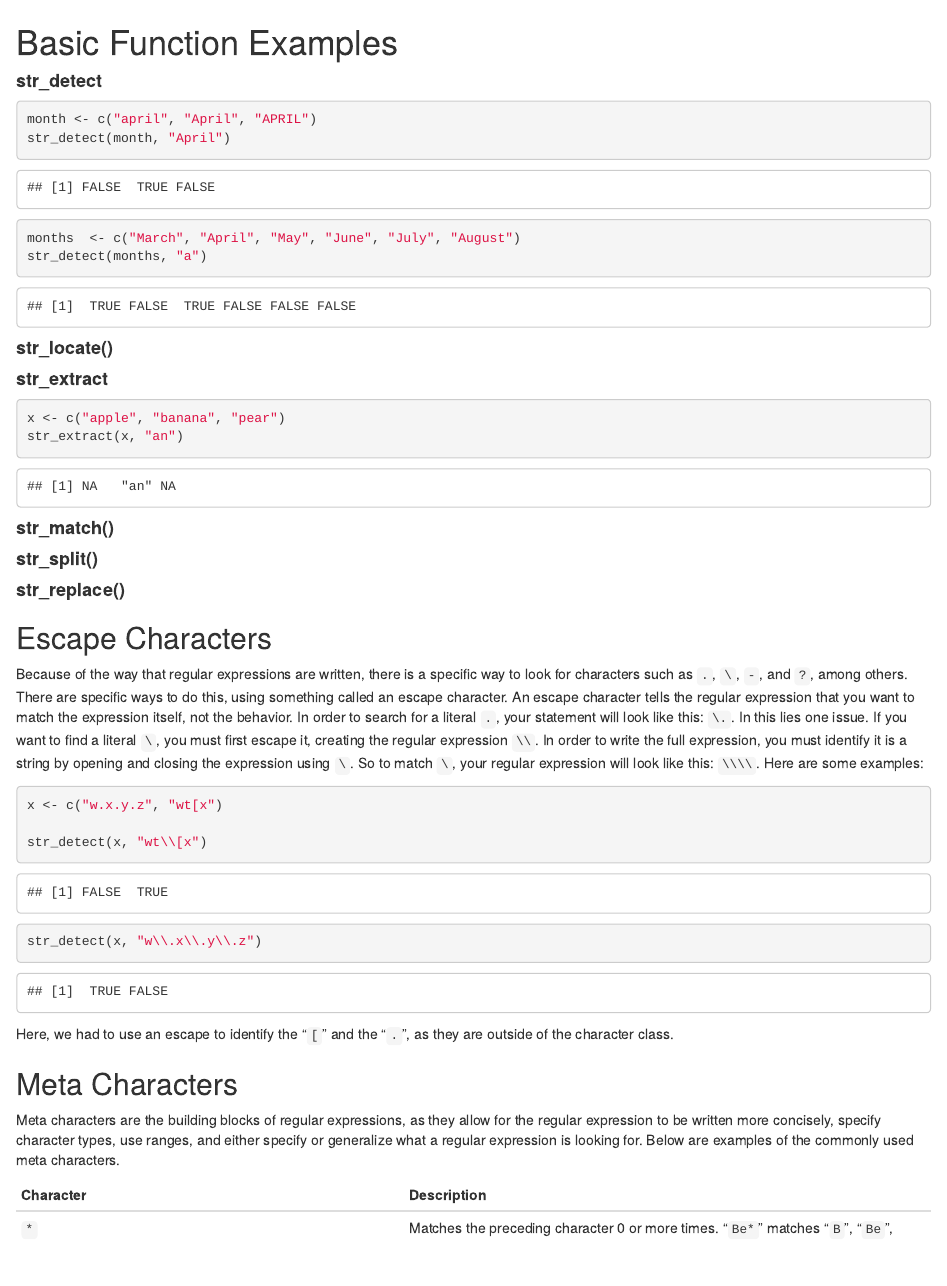
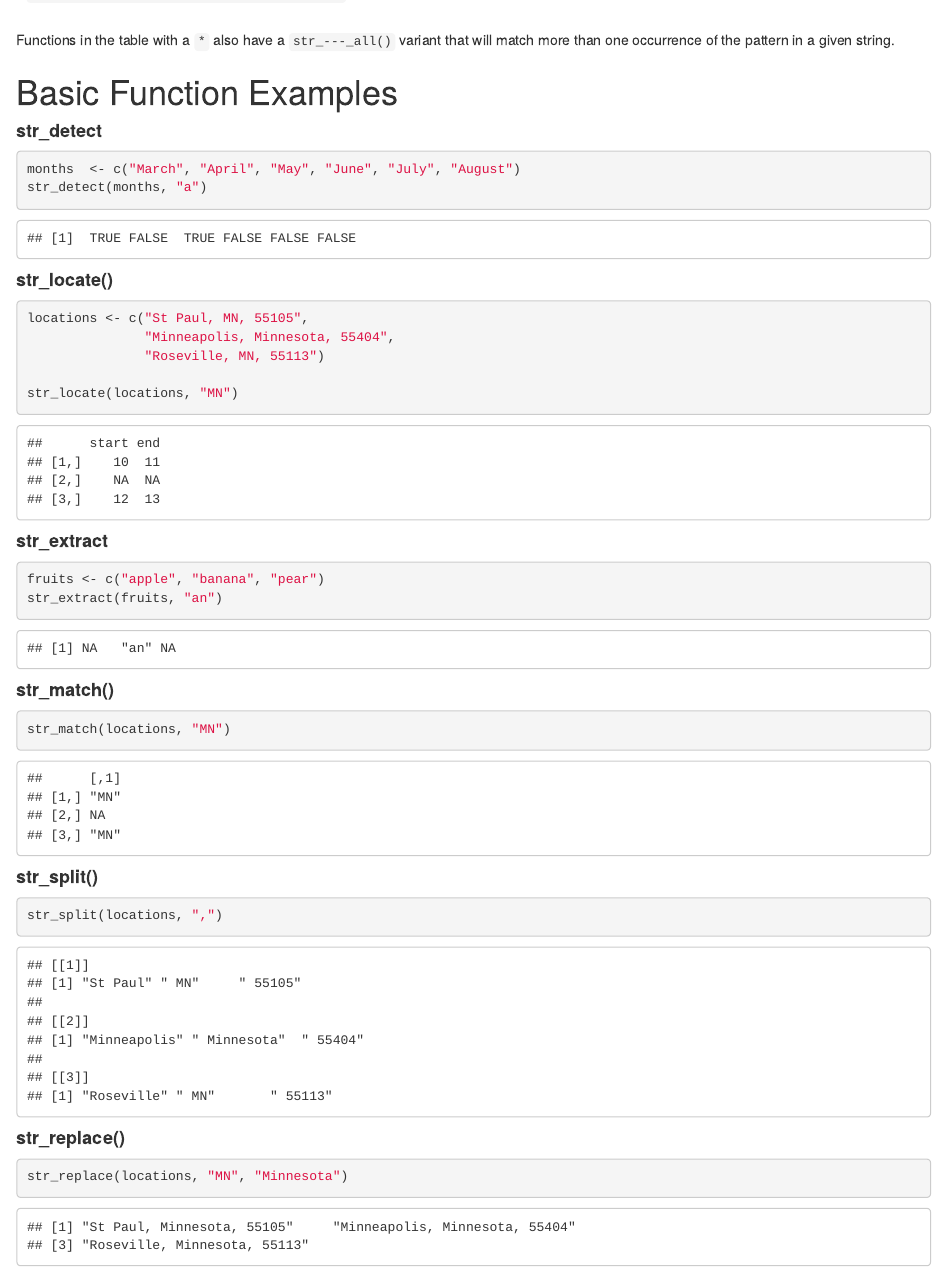
Before and after one commit to hayleyhadges/functionfriday, an R Markdown document (regular_expressions_blog.Rmd): the page in a window 1100 px wide, from 800 px down before the commit and from 780 px down after it. Rendered offline with R 4.5, knitr and Pandoc, with nearby package versions.

Commit message:
Finished basic examples

````diff
--- a/regular_expressions_blog.Rmd
+++ b/regular_expressions_blog.Rmd
@@ -41,39 +40,41 @@ Function    |    Description
+Functions in the table with a `*` also have a `str_---_all()` variant that will match more than one occurrence of the pattern in a given string.
 
 # Basic Function Examples
 
 #### **str_detect**
 ```{r}
-month <- c("april", "April", "APRIL")
-str_detect(month, "April")
-
 months  <- c("March", "April", "May", "June", "July", "August")
 str_detect(months, "a")
 ```
 
 #### **str_locate()**
 ```{r}
+locations <- c("St Paul, MN, 55105",
+               "Minneapolis, Minnesota, 55404",
+               "Roseville, MN, 55113")
 
+str_locate(locations, "MN")
 ```
 
 #### **str_extract**
 ```{r}
-x <- c("apple", "banana", "pear")
-str_extract(x, "an")
+fruits <- c("apple", "banana", "pear")
+str_extract(fruits, "an")
 ```
 
 #### **str_match()**
 ```{r}
-
+str_match(locations, "MN")
 ```
 
 #### **str_split()**
 ```{r}
-
+str_split(locations, ",")
 ```
 
 #### **str_replace()**
 ```{r}
-
+str_replace(locations, "MN", "Minnesota")
 ```
 
 
````
Also changed, not shown: regular_expressions_blog.html, regular_expressions_blog.Rmd (19 more changed lines).
